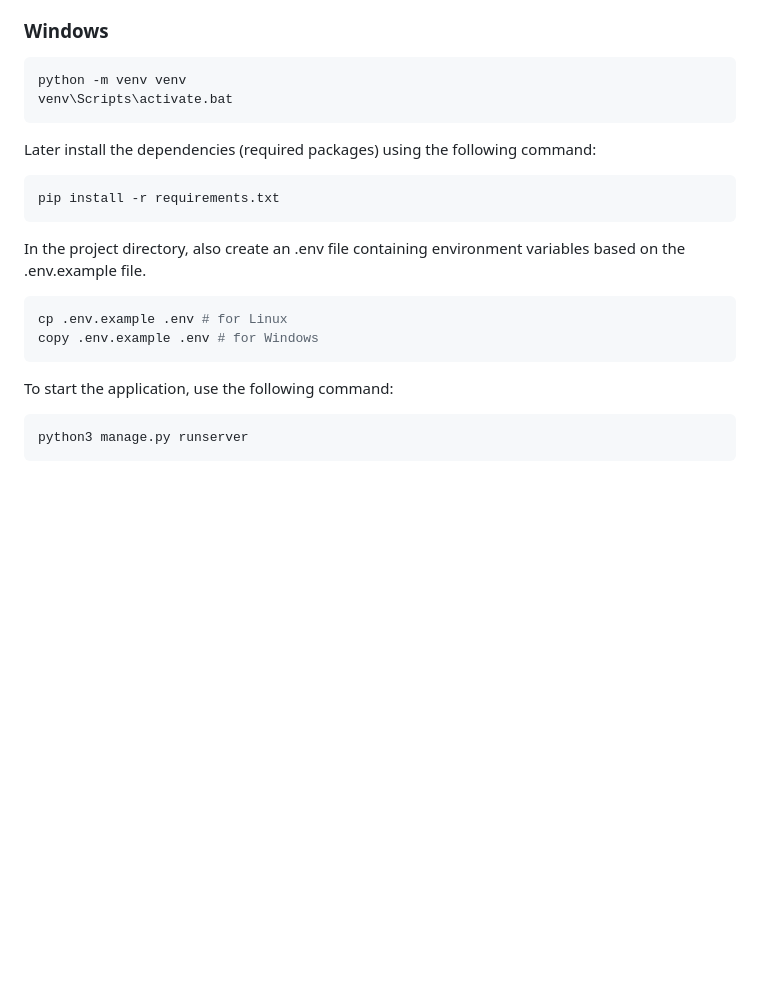
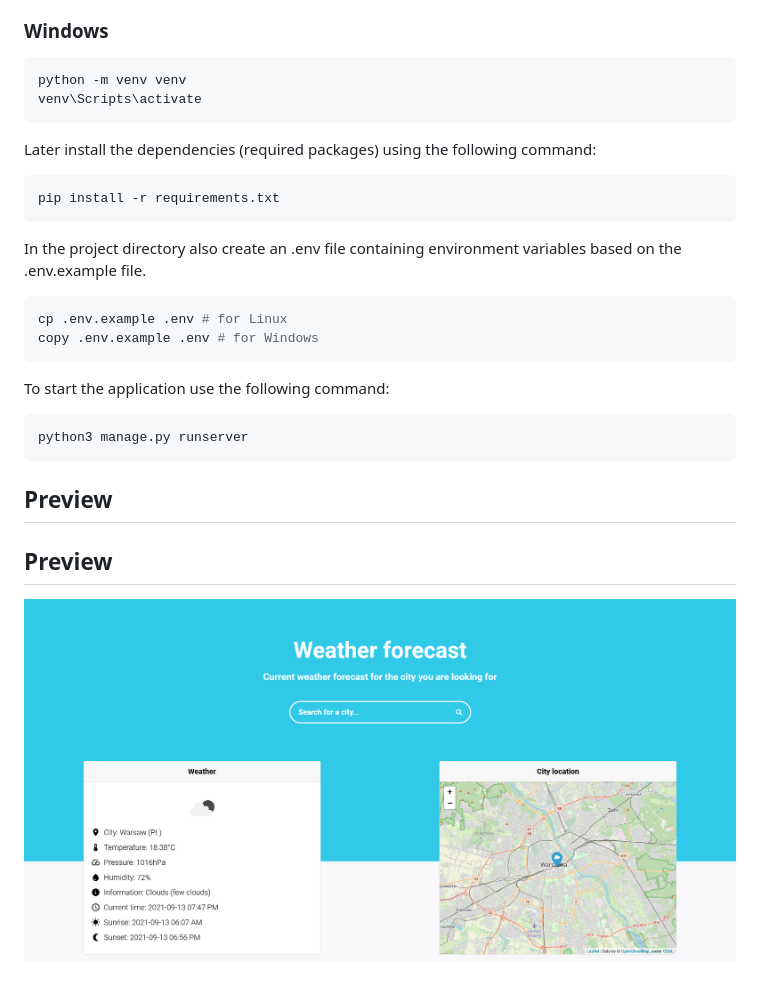
Before and after one commit to wieczorek-daniel/weather-forecast, a Markdown page: README.md, the part around the change. GitHub-like rendering; pictures changed too: readme-image.png (added); blank space fills up the shorter version.

Commit message:
update-readme

````diff
--- a/README.md
+++ b/README.md
@@ -18,19 +18,25 @@ python3 -m venv venv
 ### Windows
 ```shell
 python -m venv venv
-venv\Scripts\activate.bat
+venv\Scripts\activate
 ```
 
 Later install the dependencies (required packages) using the following command:
 ```shell
 pip install -r requirements.txt
 ```
-In the project directory, also create an .env file containing environment variables based on the .env.example file.
+In the project directory also create an .env file containing environment variables based on the .env.example file.
 ```shell
 cp .env.example .env # for Linux
 copy .env.example .env # for Windows
 ```
-To start the application, use the following command:
+To start the application use the following command:
 ```shell
 python3 manage.py runserver
 ```
+
+## Preview
+## Preview
+<p align="center">
+  <img src="readme-image.png">
+</p>
````
